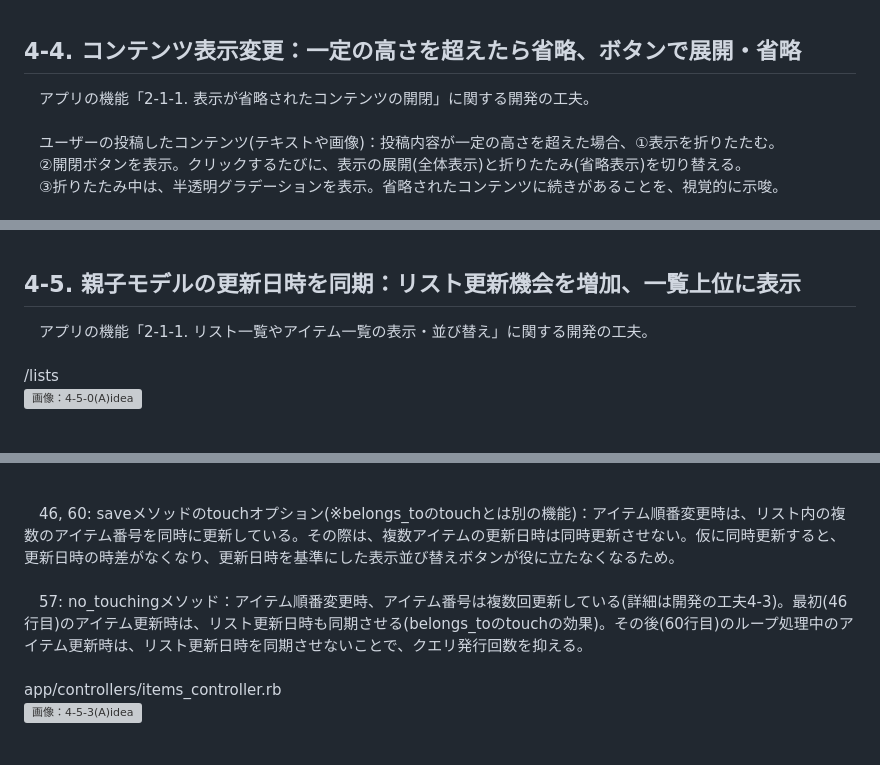
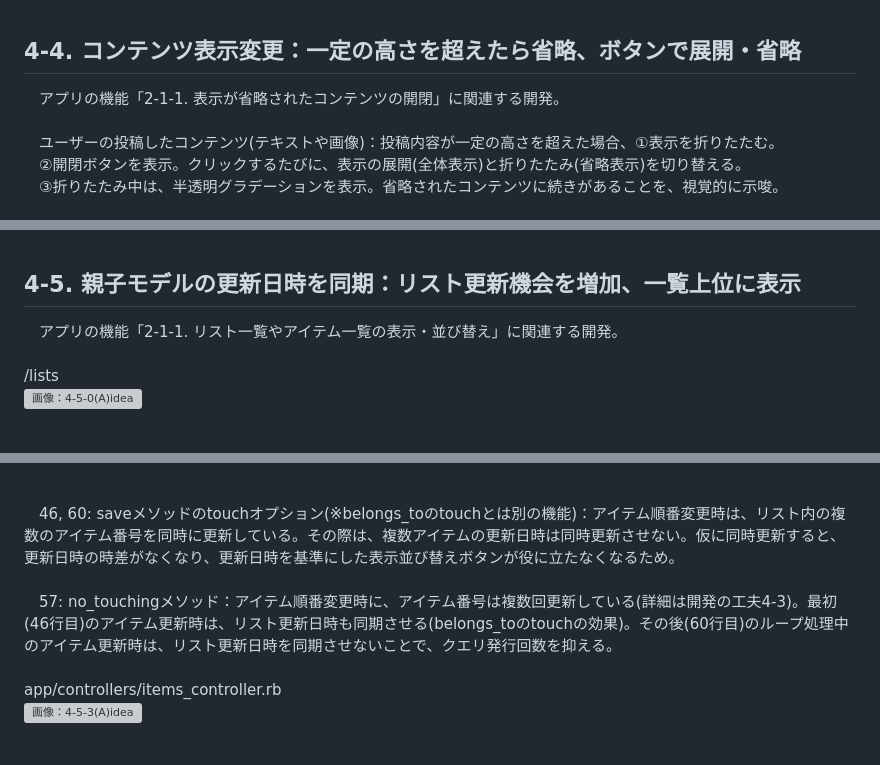
Before and after one commit to avocado-don/five_level_tagging, a Markdown page: README.md, 3 parts joined by grey strips. GitHub-like rendering; grey boxes are pictures that could not be loaded.

```diff
--- a/README.md
+++ b/README.md
@@ -751,7 +752,7 @@ app/controllers/items_controller.rb
 <br>
 
 ## 4-4. コンテンツ表示変更：一定の高さを超えたら省略、ボタンで展開・省略
-　アプリの機能「2-1-1. 表示が省略されたコンテンツの開閉」に関する開発の工夫。
+　アプリの機能「2-1-1. 表示が省略されたコンテンツの開閉」に関連する開発。
 <br>
 　ユーザーの投稿したコンテンツ(テキストや画像)：投稿内容が一定の高さを超えた場合、①表示を折りたたむ。
 　②開閉ボタンを表示。クリックするたびに、表示の展開(全体表示)と折りたたみ(省略表示)を切り替える。
@@ -892,7 +893,7 @@ app/javascript/show_more_content.js
 <br>
 
 ## 4-5. 親子モデルの更新日時を同期：リスト更新機会を増加、一覧上位に表示
-　アプリの機能「2-1-1. リスト一覧やアイテム一覧の表示・並び替え」に関する開発の工夫。
+　アプリの機能「2-1-1. リスト一覧やアイテム一覧の表示・並び替え」に関連する開発。
 <br>
 /lists
 <img width="720" alt="画像：4-5-0(A)idea" src="app/assets/images/readme/4-5-0(A)idea.png">
@@ -959,7 +960,7 @@ app/models/item_form.rb
 <br>
 　46, 60: saveメソッドのtouchオプション(※belongs_toのtouchとは別の機能)：アイテム順番変更時は、リスト内の複数のアイテム番号を同時に更新している。その際は、複数アイテムの更新日時は同時更新させない。仮に同時更新すると、更新日時の時差がなくなり、更新日時を基準にした表示並び替えボタンが役に立たなくなるため。
 <br>
-　57: no_touchingメソッド：アイテム順番変更時、アイテム番号は複数回更新している(詳細は開発の工夫4-3)。最初(46行目)のアイテム更新時は、リスト更新日時も同期させる(belongs_toのtouchの効果)。その後(60行目)のループ処理中のアイテム更新時は、リスト更新日時を同期させないことで、クエリ発行回数を抑える。
+　57: no_touchingメソッド：アイテム順番変更時に、アイテム番号は複数回更新している(詳細は開発の工夫4-3)。最初(46行目)のアイテム更新時は、リスト更新日時も同期させる(belongs_toのtouchの効果)。その後(60行目)のループ処理中のアイテム更新時は、リスト更新日時を同期させないことで、クエリ発行回数を抑える。
 <br>
 app/controllers/items_controller.rb
 <img width="480" alt="画像：4-5-3(A)idea" src="app/assets/images/readme/4-5-3(A)idea.png">
```
Also changed, not shown: other parts of README.md (+18 -16 lines).
